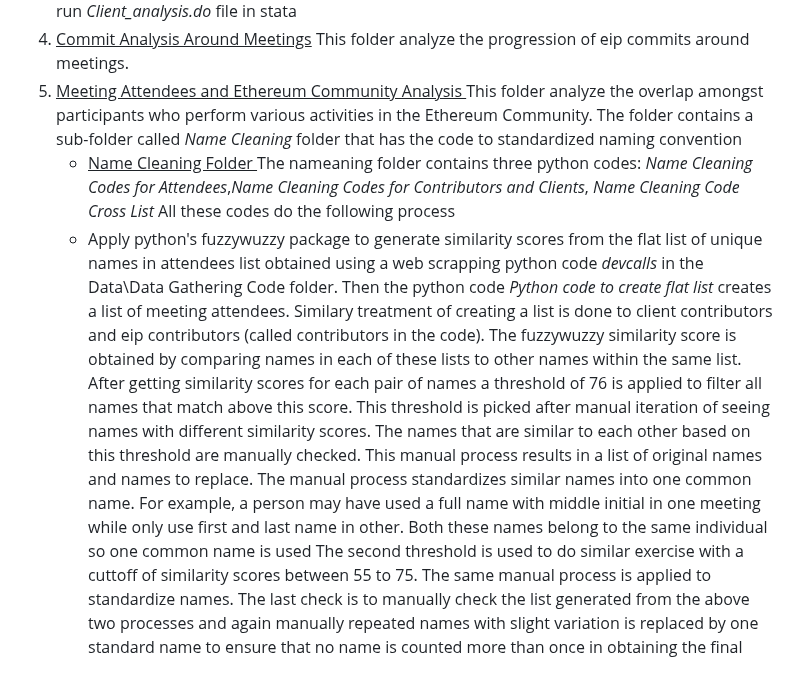
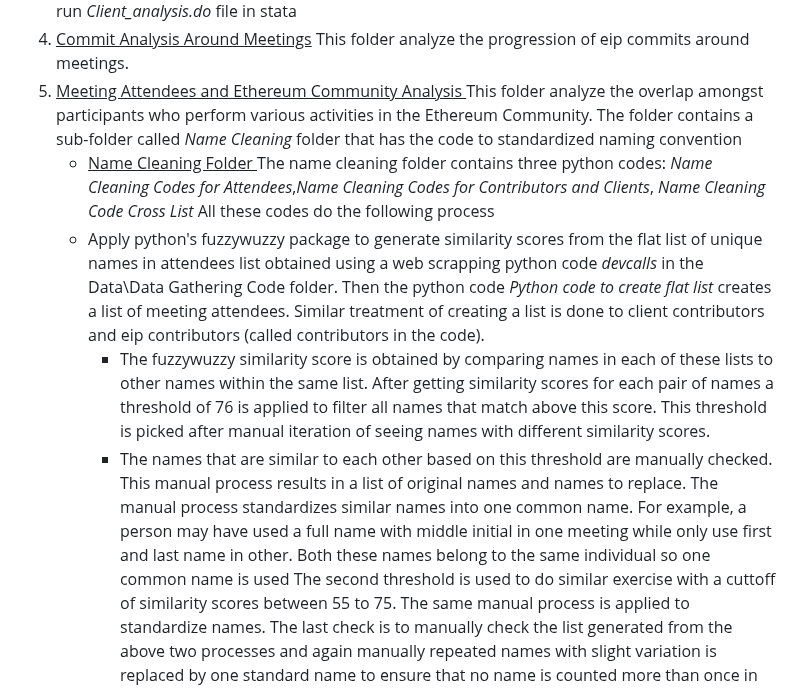
Before and after one commit to Fintech-Research-Lab/Ethereum_Governance_Project, a Markdown page: README.md, the part around the change. Drawn GitHub-style.

```diff
--- a/README.md
+++ b/README.md
@@ -67,10 +67,10 @@ We conduct several analysis for the paper and these are organized in separate fo
 4. <ins>Commit Analysis Around Meetings</ins> This folder analyze the progression of eip commits around meetings.
 5. <ins> Meeting Attendees and Ethereum Community Analysis </ins> This folder analyze the overlap amongst participants who perform various activities in the Ethereum Community. The folder contains a sub-folder called *Name Cleaning* folder that has the code to standardized naming convention
    - <ins> Name Cleaning Folder </ins>
-   The nameaning folder contains three python codes: *Name Cleaning Codes for Attendees*,*Name Cleaning Codes for Contributors and Clients*, *Name Cleaning Code Cross List* All these codes do the following process
-   - Apply python's fuzzywuzzy package to generate similarity scores from the flat list of unique names in attendees list obtained using a web scrapping python code *devcalls* in the Data\Data Gathering Code folder. Then the python code *Python code to create flat list* creates a list of meeting attendees. Similary treatment of creating a list is done to client contributors and eip contributors (called contributors in the code).
-     The fuzzywuzzy similarity score is obtained by comparing names in each of these lists to other names within the same list.  After getting similarity scores for each pair of names a threshold of 76 is applied to filter all names that match above this score. This threshold is picked after manual iteration of seeing names with different similarity scores.
-     The names that are similar to each other based on this threshold are manually checked. This manual process results in a list of original names and names to replace. The manual process standardizes similar names into one common name. For example, a person may have used a full name with middle initial in one meeting while only use first and last name in other. Both these names belong to the same individual so one common name is used
+   The name cleaning folder contains three python codes: *Name Cleaning Codes for Attendees*,*Name Cleaning Codes for Contributors and Clients*, *Name Cleaning Code Cross List* All these codes do the following process
+   - Apply python's fuzzywuzzy package to generate similarity scores from the flat list of unique names in attendees list obtained using a web scrapping python code *devcalls* in the Data\Data Gathering Code folder. Then the python code *Python code to create flat list* creates a list of meeting attendees. Similar treatment of creating a list is done to client contributors and eip contributors (called contributors in the code).
+     - The fuzzywuzzy similarity score is obtained by comparing names in each of these lists to other names within the same list.  After getting similarity scores for each pair of names a threshold of 76 is applied to filter all names that match above this score. This threshold is picked after manual iteration of seeing names with different similarity scores.
+     - The names that are similar to each other based on this threshold are manually checked. This manual process results in a list of original names and names to replace. The manual process standardizes similar names into one common name. For example, a person may have used a full name with middle initial in one meeting while only use first and last name in other. Both these names belong to the same individual so one common name is used
      The second threshold is used to do similar exercise with a cuttoff of similarity scores between 55 to 75. The same manual process is applied to standardize names.
      The last check is to manually check the list generated from the above two processes and again manually repeated names with slight variation is replaced by one standard name to ensure that no name is counted more than once in obtaining the final unique list of attendees
      Similar process is applied to eip contributors and client contributors. Please note that contributor list predominately includes authors which are recorder separately in unique_author file. So the contributor list is first separated from author list to get "contributors_only" list
```
